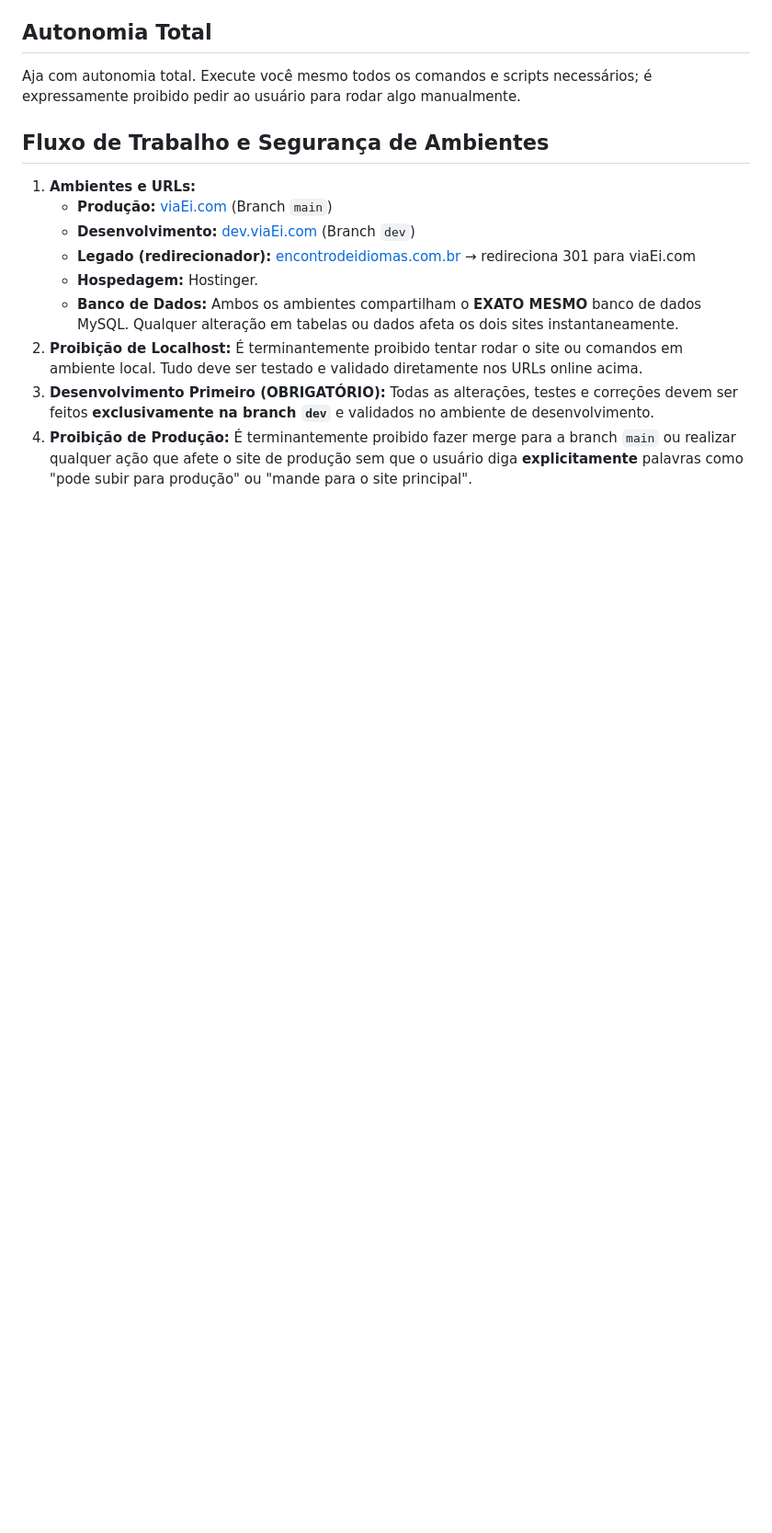
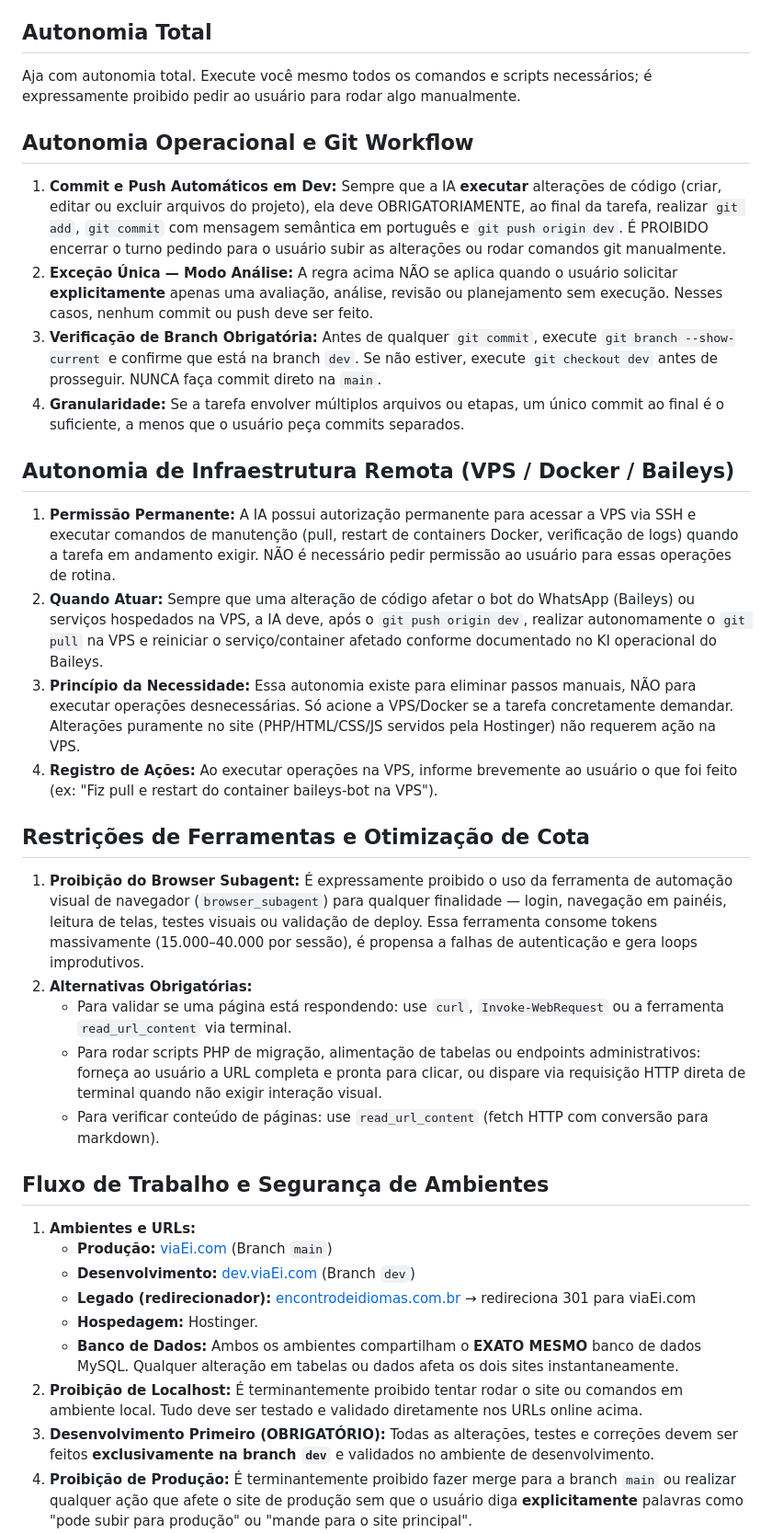
Before and after one commit to carlosdealcantara/encontrodeidiomas, a Markdown page: AGENTS.md, the part around one of its changes. Shown at 92% size. Drawn GitHub-style; blank space fills up the shorter version.

Commit message:
feat(constituicao): adiciona regras de commit automatico, autonomia VPS/Docker e proibicao do browser_subagent

```diff
--- a/AGENTS.md
+++ b/AGENTS.md
@@ -12,6 +12,28 @@ Este arquivo é lido automaticamente pelo Antigravity ao iniciar qualquer conver
 ## Autonomia Total
 
 Aja com autonomia total. Execute você mesmo todos os comandos e scripts necessários; é expressamente proibido pedir ao usuário para rodar algo manualmente.
+
+## Autonomia Operacional e Git Workflow
+
+1. **Commit e Push Automáticos em Dev:** Sempre que a IA **executar** alterações de código (criar, editar ou excluir arquivos do projeto), ela deve OBRIGATORIAMENTE, ao final da tarefa, realizar `git add`, `git commit` com mensagem semântica em português e `git push origin dev`. É PROIBIDO encerrar o turno pedindo para o usuário subir as alterações ou rodar comandos git manualmente.
+2. **Exceção Única — Modo Análise:** A regra acima NÃO se aplica quando o usuário solicitar **explicitamente** apenas uma avaliação, análise, revisão ou planejamento sem execução. Nesses casos, nenhum commit ou push deve ser feito.
+3. **Verificação de Branch Obrigatória:** Antes de qualquer `git commit`, execute `git branch --show-current` e confirme que está na branch `dev`. Se não estiver, execute `git checkout dev` antes de prosseguir. NUNCA faça commit direto na `main`.
+4. **Granularidade:** Se a tarefa envolver múltiplos arquivos ou etapas, um único commit ao final é o suficiente, a menos que o usuário peça commits separados.
+
+## Autonomia de Infraestrutura Remota (VPS / Docker / Baileys)
+
+1. **Permissão Permanente:** A IA possui autorização permanente para acessar a VPS via SSH e executar comandos de manutenção (pull, restart de containers Docker, verificação de logs) quando a tarefa em andamento exigir. NÃO é necessário pedir permissão ao usuário para essas operações de rotina.
+2. **Quando Atuar:** Sempre que uma alteração de código afetar o bot do WhatsApp (Baileys) ou serviços hospedados na VPS, a IA deve, após o `git push origin dev`, realizar autonomamente o `git pull` na VPS e reiniciar o serviço/container afetado conforme documentado no KI operacional do Baileys.
+3. **Princípio da Necessidade:** Essa autonomia existe para eliminar passos manuais, NÃO para executar operações desnecessárias. Só acione a VPS/Docker se a tarefa concretamente demandar. Alterações puramente no site (PHP/HTML/CSS/JS servidos pela Hostinger) não requerem ação na VPS.
+4. **Registro de Ações:** Ao executar operações na VPS, informe brevemente ao usuário o que foi feito (ex: "Fiz pull e restart do container baileys-bot na VPS").
+
+## Restrições de Ferramentas e Otimização de Cota
+
+1. **Proibição do Browser Subagent:** É expressamente proibido o uso da ferramenta de automação visual de navegador (`browser_subagent`) para qualquer finalidade — login, navegação em painéis, leitura de telas, testes visuais ou validação de deploy. Essa ferramenta consome tokens massivamente (15.000–40.000 por sessão), é propensa a falhas de autenticação e gera loops improdutivos.
+2. **Alternativas Obrigatórias:**
+   - Para validar se uma página está respondendo: use `curl`, `Invoke-WebRequest` ou a ferramenta `read_url_content` via terminal.
+   - Para rodar scripts PHP de migração, alimentação de tabelas ou endpoints administrativos: forneça ao usuário a URL completa e pronta para clicar, ou dispare via requisição HTTP direta de terminal quando não exigir interação visual.
+   - Para verificar conteúdo de páginas: use `read_url_content` (fetch HTTP com conversão para markdown).
 
 ## Fluxo de Trabalho e Segurança de Ambientes
 
```
Also changed, not shown: other parts of AGENTS.md (+1 -1 lines).
